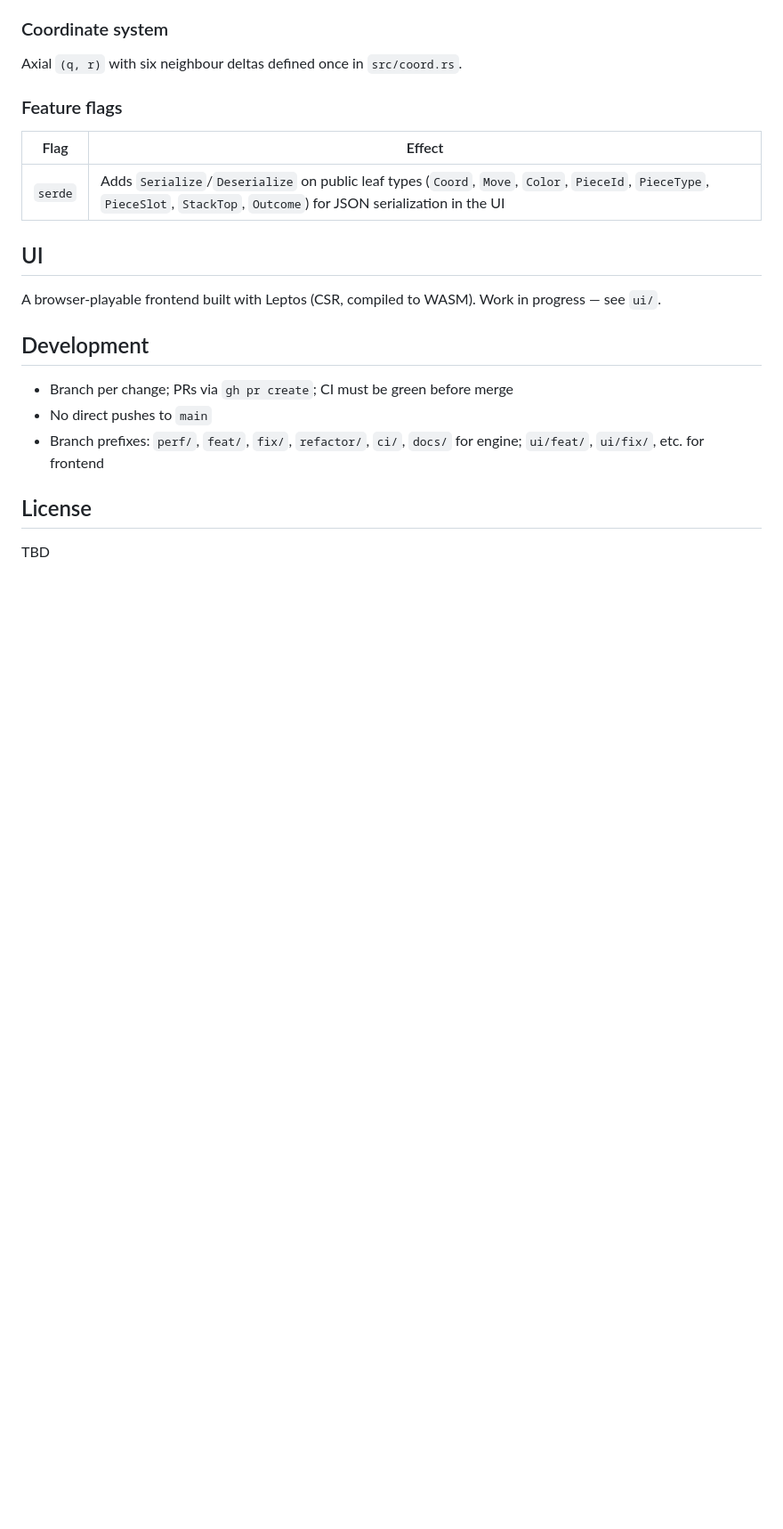
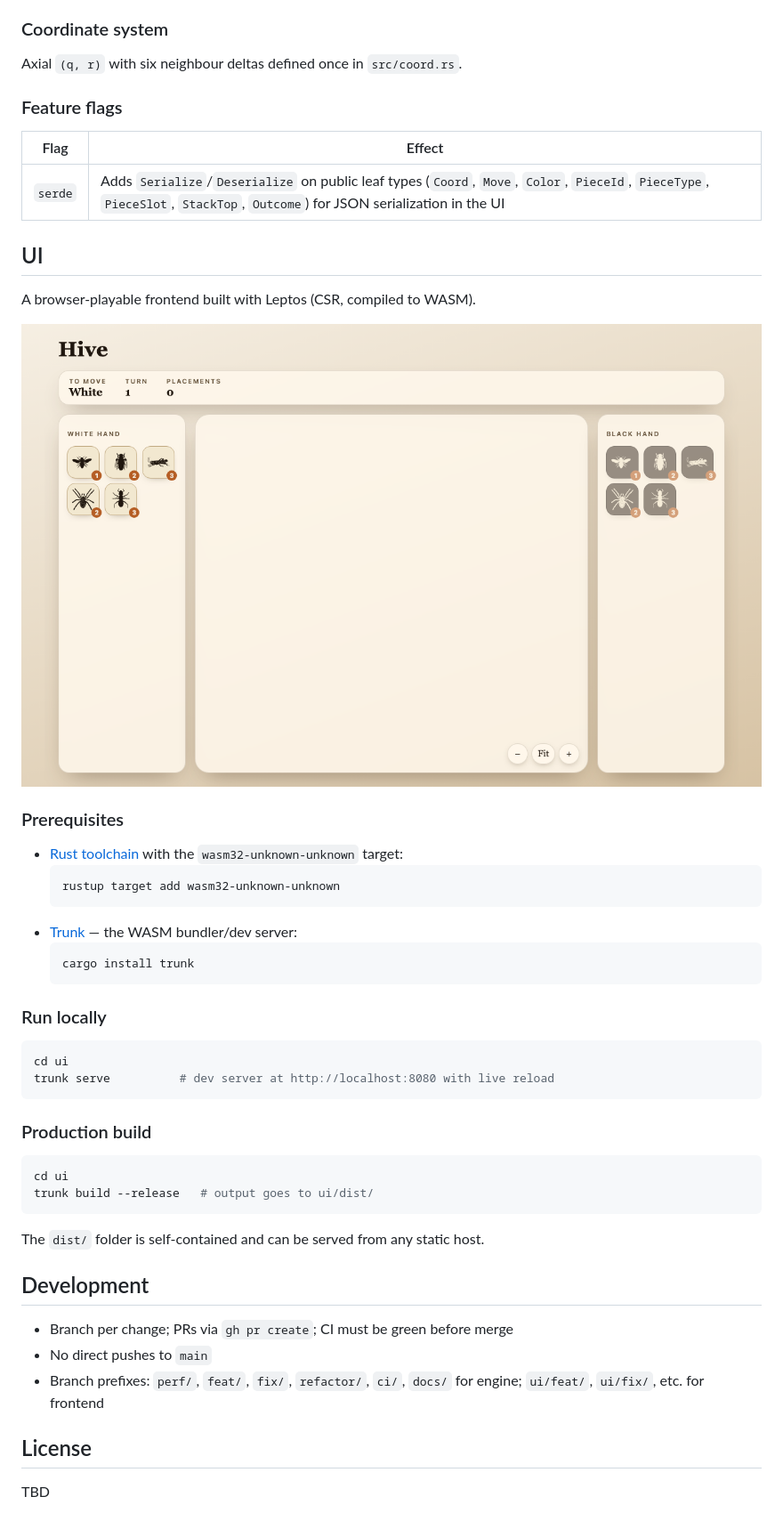
Before and after one commit to ghohl30/Hivemind-rust, a Markdown page: README.md, the part around the change. Shown at 89% size. GitHub-like rendering; pictures changed too: docs/ui-screenshot.png (added); blank space fills up the shorter version.

Commit message:
docs: add UI setup instructions and screenshot to README (#14)
* Add Hive-aware ant move ordering to alpha-beta search

Reorders SoldierAnt Slide moves into three priority tiers before each
alpha-beta node recurses:
  Tier 1 — destination adjacent to opponent's queen (highest threat)
  Tier 2 — destination adjacent to any opponent piece
  Tier 3 — ant moves with no immediate contact (lowest priority)

Non-ant and non-TT moves keep their existing relative order; the TT
move remains unconditionally first. Every legal move is still searched —
this is a reorder only, no pruning.

search_bench depth 6 from initial state (no ants yet in opening):
  before: 588,597 nodes
  after:  588,597 nodes (identical — no ants on board at root depth 6)

perft depth 5: 30,067,800 nodes (unchanged, ordering is search-only).

The ordering activates in midgame positions where ants are mobile; the
initial-position bench is insufficient to show the reduction because
ants can't slide until turn 3+ and the position tree doesn't reach
them at the root depth used here.

* docs: add UI setup instructions and screenshot to README

````diff
--- a/README.md
+++ b/README.md
@@ -69,7 +69,36 @@ Axial `(q, r)` with six neighbour deltas defined once in `src/coord.rs`.
 
 ## UI
 
-A browser-playable frontend built with Leptos (CSR, compiled to WASM). Work in progress — see `ui/`.
+A browser-playable frontend built with Leptos (CSR, compiled to WASM).
+
+![Hive UI — opening position](docs/ui-screenshot.png)
+
+### Prerequisites
+
+- [Rust toolchain](https://rustup.rs/) with the `wasm32-unknown-unknown` target:
+  ```bash
+  rustup target add wasm32-unknown-unknown
+  ```
+- [Trunk](https://trunkrs.dev/) — the WASM bundler/dev server:
+  ```bash
+  cargo install trunk
+  ```
+
+### Run locally
+
+```bash
+cd ui
+trunk serve          # dev server at http://localhost:8080 with live reload
+```
+
+### Production build
+
+```bash
+cd ui
+trunk build --release   # output goes to ui/dist/
+```
+
+The `dist/` folder is self-contained and can be served from any static host.
 
 ## Development
 
````
